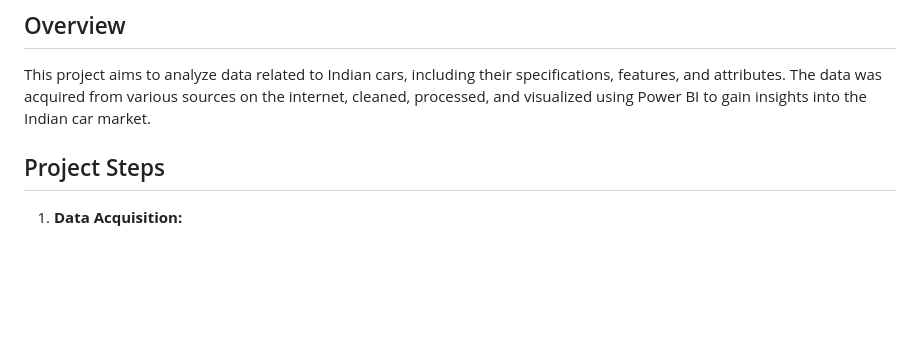
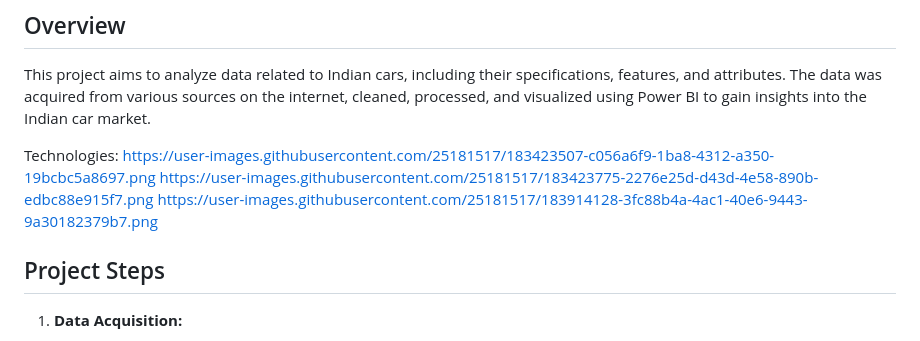
Before and after one commit to velociteriseup/indiancars, a Markdown page: README.md, the part around the change. Drawn GitHub-style; blank space fills up the shorter version.

```diff
--- a/README.md
+++ b/README.md
@@ -3,6 +3,7 @@
 
 This project aims to analyze data related to Indian cars, including their specifications, features, and attributes. The data was acquired from various sources on the internet, cleaned, processed, and visualized using Power BI to gain insights into the Indian car market.
 
+Technologies: https://user-images.githubusercontent.com/25181517/183423507-c056a6f9-1ba8-4312-a350-19bcbc5a8697.png https://user-images.githubusercontent.com/25181517/183423775-2276e25d-d43d-4e58-890b-edbc88e915f7.png https://user-images.githubusercontent.com/25181517/183914128-3fc88b4a-4ac1-40e6-9443-9a30182379b7.png
 ## Project Steps
 
 1. **Data Acquisition:**
```
